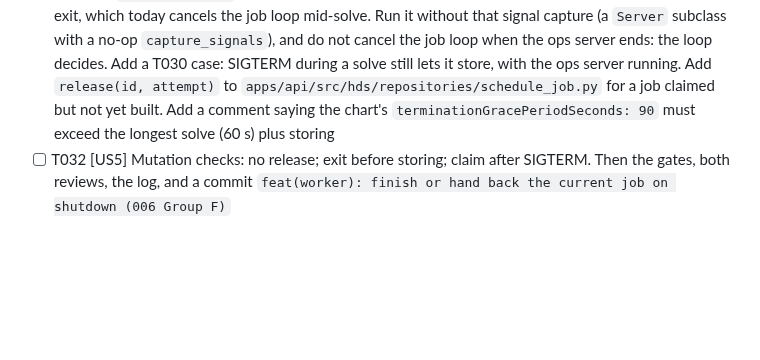
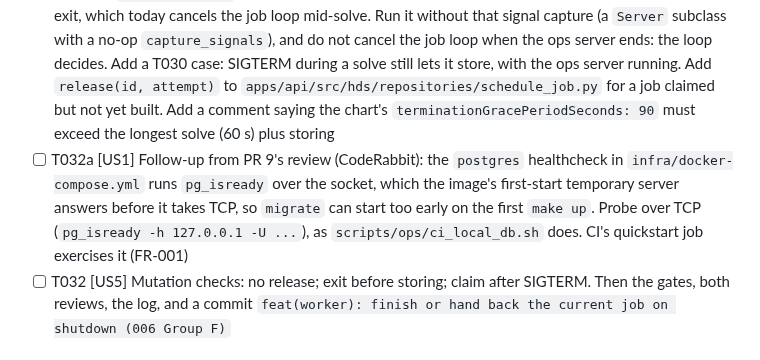
Before and after one commit to AviyaYemini/HDS, a Markdown page: specs/006-deploy-operations/tasks.md, the part around the change. Drawn GitHub-style; blank space fills up the shorter version.

Commit message:
docs(spec): add T032a, the postgres healthcheck over TCP, a follow-up from PR 9's review
Co-Authored-By: Claude Opus 5.5 <noreply@anthropic.com>

```diff
--- a/specs/006-deploy-operations/tasks.md
+++ b/specs/006-deploy-operations/tasks.md
@@ -167,6 +167,7 @@ once, and the worker exits within the grace period.
   - **before the solve**: SIGTERM after claiming but before solving gives the lease back (`lease_until` set to now, attempts unchanged), and a second worker claims the job at once and stores it once;
   - **lease expiry**: SIGKILL in the middle of a solve leaves the job to be reclaimed after its lease. The test then sets the job's `lease_until` in the past on the test database and starts a second worker, which reclaims it (the claim already takes running jobs past their lease) and stores it once; `attempts` is 2 (FR-020). No lease setting is added
 - [ ] T031 [US5] In `apps/api/src/hds/worker.py`, handle SIGTERM by stopping the claim loop and finishing the current job. The operations server (Group C) runs uvicorn in the same event loop, and uvicorn's `Server.serve()` installs its own SIGINT and SIGTERM handlers and re-raises the signal on exit, which today cancels the job loop mid-solve. Run it without that signal capture (a `Server` subclass with a no-op `capture_signals`), and do not cancel the job loop when the ops server ends: the loop decides. Add a T030 case: SIGTERM during a solve still lets it store, with the ops server running. Add `release(id, attempt)` to `apps/api/src/hds/repositories/schedule_job.py` for a job claimed but not yet built. Add a comment saying the chart's `terminationGracePeriodSeconds: 90` must exceed the longest solve (60 s) plus storing
+- [ ] T032a [US1] Follow-up from PR 9's review (CodeRabbit): the `postgres` healthcheck in `infra/docker-compose.yml` runs `pg_isready` over the socket, which the image's first-start temporary server answers before it takes TCP, so `migrate` can start too early on the first `make up`. Probe over TCP (`pg_isready -h 127.0.0.1 -U ...`), as `scripts/ops/ci_local_db.sh` does. CI's quickstart job exercises it (FR-001)
 - [ ] T032 [US5] Mutation checks: no release; exit before storing; claim after SIGTERM. Then the gates, both reviews, the log, and a commit `feat(worker): finish or hand back the current job on shutdown (006 Group F)`
 
 ## Phase 7: Group G, the Helm chart (foundational for US3, US4, US5)
```
